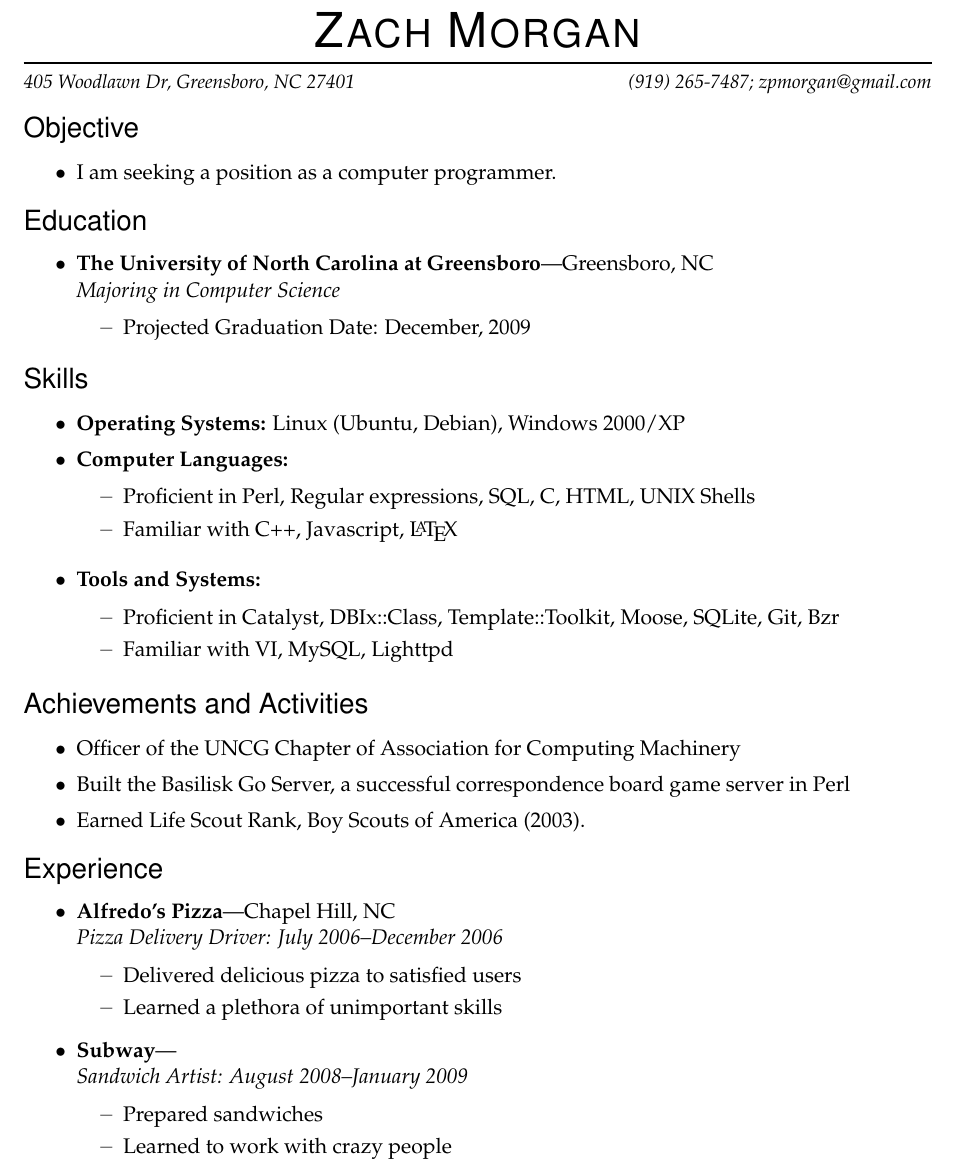
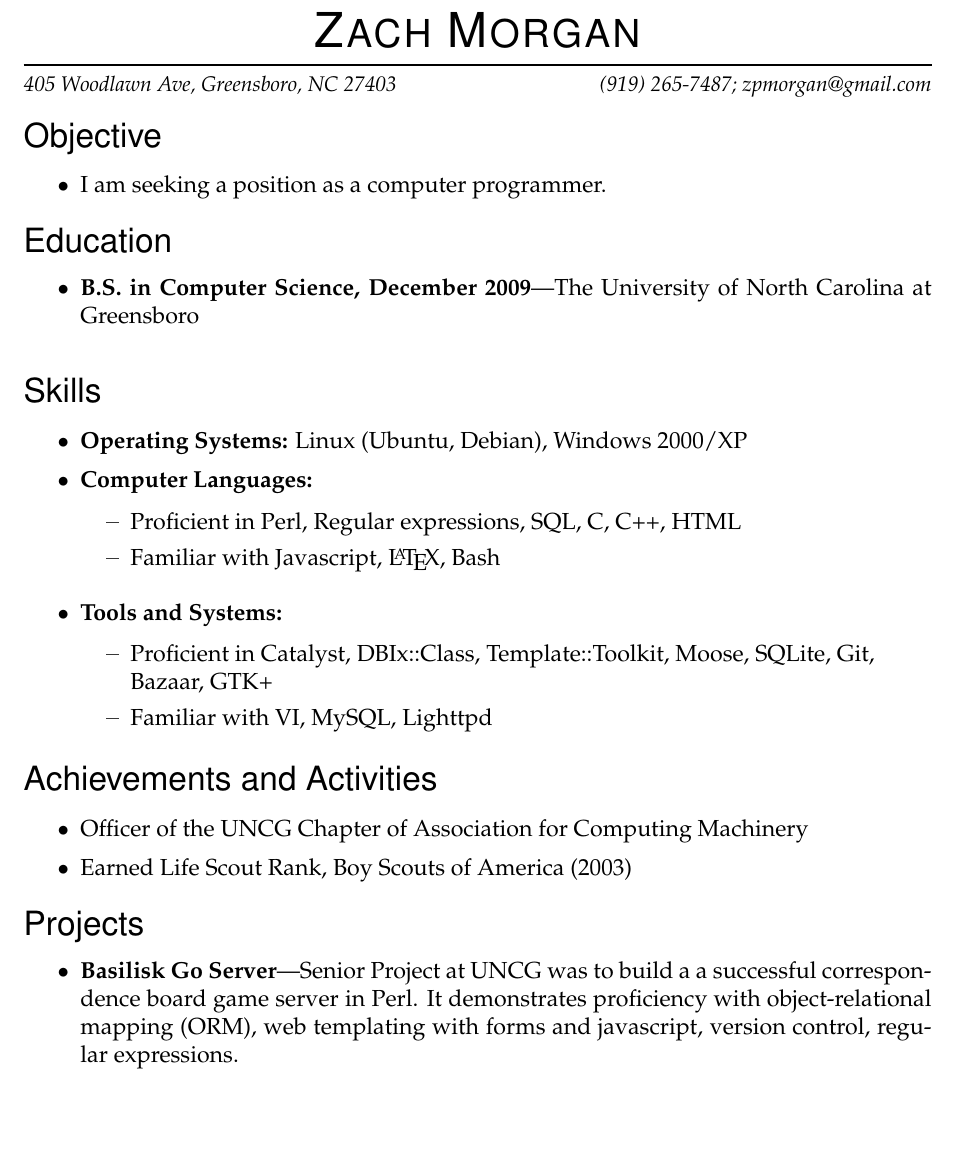
Before and after one commit to zpmorgan/resume, a LaTeX CV (resume.tex): part of the page, cut so that both start at the same text, the shorter picture padded with empty space. Compiled offline with pdfLaTeX.

Commit message:
removing some fast-food experience, & some corrections

```diff
--- a/resume.tex
+++ b/resume.tex
@@ -2,7 +2,7 @@
 % Adapted from Andrew McNabb's Resume
 
 
-\documentclass[11pt,oneside]{article}
+\documentclass[12pt,oneside]{article}
 \usepackage{geometry}
 \usepackage[T1]{fontenc}
 
@@ -17,7 +17,7 @@
 
 % Name and contact information
 \newcommand{\name}{Zach Morgan}
-\newcommand{\addr}{405 Woodlawn Dr, Greensboro, NC 27401}
+\newcommand{\addr}{405 Woodlawn Ave, Greensboro, NC 27403}
 \newcommand{\phone}{(919) 265-7487}
 \newcommand{\email}{zpmorgan@gmail.com}
 
@@ -113,9 +113,9 @@
 %%%%%%%%%%%%%%%%%%%%%%%%
 \begin{ressection}{Education}
 
-	\begin{ressubsec}{The University of North Carolina at Greensboro}{Greensboro, NC}{Majoring in Computer Science}
+	\begin{ressubsec}{B.S. in Computer Science, December 2009}{The University of North Carolina at Greensboro}{}
 		%\ressubitem{GPA: 3.77 (overall), 3.77 (CS major), 3.90 (Math major)}
-		\ressubitem{Projected Graduation Date: December, 2009}
+		%\ressubitem{Graduation Date: December, 2009}
 	\end{ressubsec}
 
 \end{ressection}
@@ -128,15 +128,15 @@
 
 	\begin{reslist}{Computer Languages:}
 
-		\ressubitem{Proficient in Perl, Regular expressions, SQL, C, HTML, UNIX Shells}
+		\ressubitem{Proficient in Perl, Regular expressions, SQL, C, C++, HTML}
 
-		\ressubitem{Familiar with C++, Javascript, \LaTeX}
+		\ressubitem{Familiar with Javascript, \LaTeX, Bash}
 
 	\end{reslist}
 
 	\begin{reslist}{Tools and Systems:}
 
-		\ressubitem{Proficient in Catalyst, DBIx::Class, Template::Toolkit, Moose, SQLite, Git, Bzr}
+		\ressubitem{Proficient in Catalyst, DBIx::Class, Template::Toolkit, Moose, SQLite, Git, Bazaar, GTK+}
 
 		\ressubitem{Familiar with VI, MySQL, Lighttpd}
 
@@ -151,25 +151,20 @@
 
 	\resitem{Officer of the UNCG Chapter of Association for Computing Machinery}
 
-	\resitem{Built the Basilisk Go Server, a successful correspondence board game server in Perl}
-
-	\resitem{Earned Life Scout Rank, Boy Scouts of America (2003).}
+	\resitem{Earned Life Scout Rank, Boy Scouts of America (2003)}
 
 
 \end{ressection}
 
 
 %%%%%%%%%%%%%%%%%%%%%%%%
-\begin{ressection}{Experience}
+\begin{ressection}{Projects}
 
-	\begin{ressubsec}{Alfredo's Pizza}{Chapel Hill, NC}{Pizza Delivery Driver: July 2006--December 2006}
-		\ressubitem{Delivered delicious pizza to satisfied users}
-		\ressubitem{Learned a plethora of unimportant skills}
-	\end{ressubsec}
-
-	\begin{ressubsec}{Subway}{}{Sandwich Artist: August 2008--January 2009}
-		\ressubitem{Prepared sandwiches}
-		\ressubitem{Learned to work with crazy people}
+	\begin{ressubsec}{Basilisk Go Server}{Senior Project at UNCG was to build a a successful correspondence
+         board game server in Perl. It demonstrates proficiency with object-relational mapping (ORM),
+         web templating with forms and javascript, version control, regular expressions.}{}
+	%%%	\ressubitem{Server is at http://www.basiliskgo.com}
+	%%%	\ressubitem{Source with revision history is at http://github.com/zpmorgan/basilisk}
 	\end{ressubsec}
 
 \end{ressection}
```
Also changed, not shown: resume.pdf.
